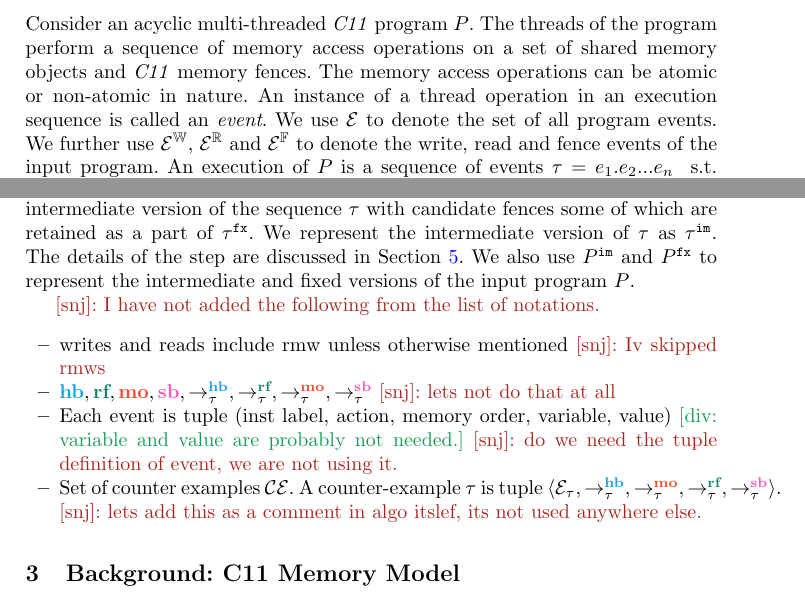
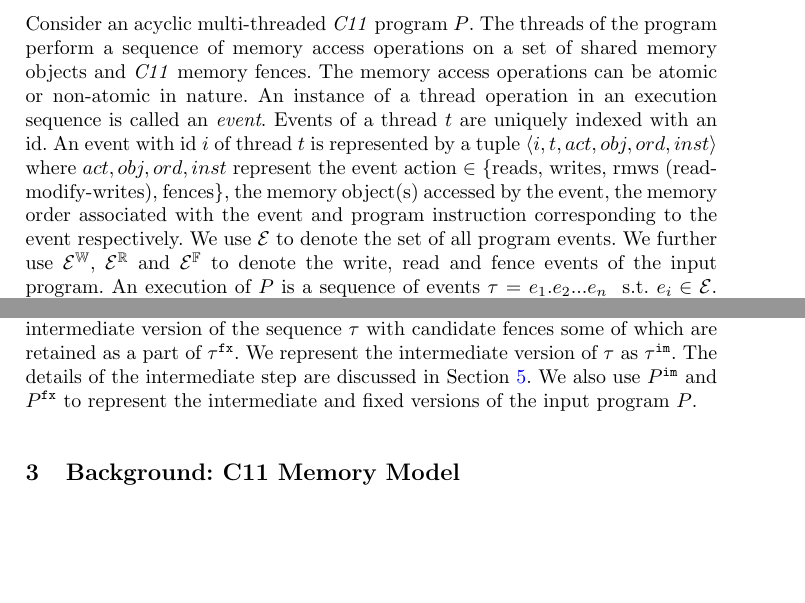
Before and after one commit to theishita/c11-fences, a LaTeX thesis (paper/main.tex, which reads paper/section/prelims.tex): two parts of pages 1 and 2 of 19, joined at a grey line, cut so that both start at the same text, the shorter picture padded with empty space. Compiled offline with pdfLaTeX.

Commit message:
fixes in prelims

```diff
--- a/paper/section/prelims.tex
+++ b/paper/section/prelims.tex
@@ -5,7 +5,16 @@ The memory access operations can be atomic or non-atomic in
 nature.
 %
 An instance of a thread operation in an execution sequence is
-called an {\em event}. We use $\events$ to denote the set of all
+called an {\em event}.
+Events of a thread $t$ are uniquely indexed with an id. An event
+with id $i$ of thread $t$ is represented by a tuple
+$\langle i, t, act, obj, ord, inst \rangle$ where $act, obj, ord,
+inst$ represent the event action $\in$ $\{$reads, writes, rmws
+(read-modify-writes), fences$\}$, the memory object(s) accessed by
+the event, the memory order associated with the event and program
+instruction corresponding to the event respectively.
+%
+We use $\events$ to denote the set of all
 program events. We further use $\writes$, $\reads$ and $\fences$
 to denote the write, read and fence events of the input program.
 %
@@ -67,16 +76,7 @@ As an intermediate step between $\tau$ and $\fx{\tau}$, we form an
 intermediate version of the sequence $\tau$ with candidate fences
 some of which are retained as a part of $\fx{\tau}$. We represent
 the intermediate version of $\tau$ as $\im{\tau}$. The details
-of the step are discussed in Section~\ref{sec:methodology}.
+of the intermediate step are discussed in Section~\ref{sec:methodology}.
 %
 We also use $\im{P}$ and $\fx{P}$ to represent the intermediate and
 fixed versions of the input program $P$.
-
-\snj{I have not added the following from the list of notations.}
-\begin{itemize}
-
-	\item writes and reads include rmw unless otherwise mentioned \snj{Iv skipped rmws}
-	\item $ \lhb, \lrf, \lmo, \lsb, \setHB, \setRF, \setMO, \setSB $ \snj{lets not do that at all}
-	\item Each event is tuple (inst label, action, memory order, variable, value) \divComment{variable and value are probably not needed.} \snj{do we need the tuple definition of event, we are not using it.}
-	\item Set of counter examples $ \mathcal{CE} $. A counter-example $ \tau $ is tuple $ \langle \events_\tau, \setHB, \setMO, \setRF, \setSB  \rangle $.  \snj{lets add this as a comment in algo itslef, its not used anywhere else.}
-\end{itemize}
```
